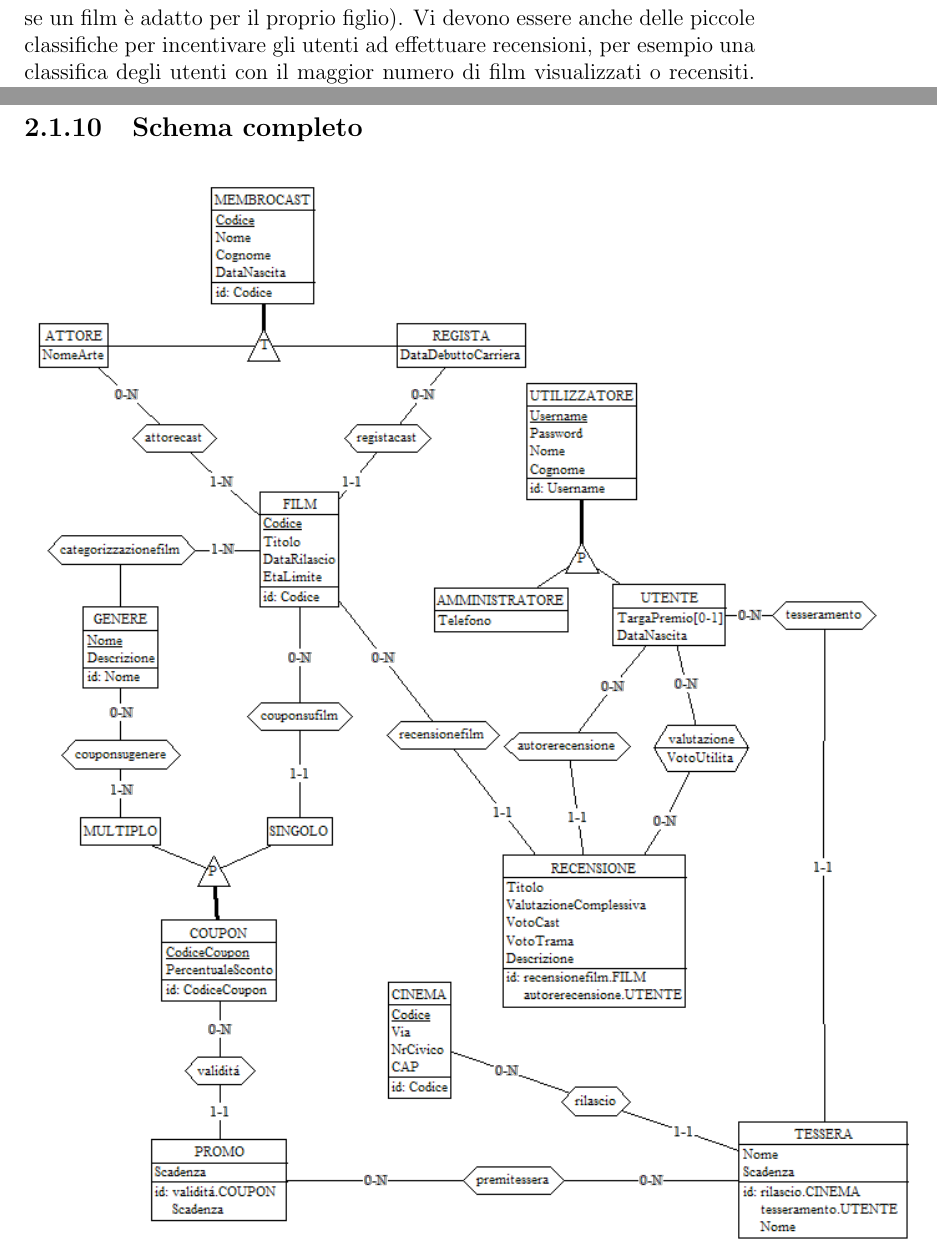
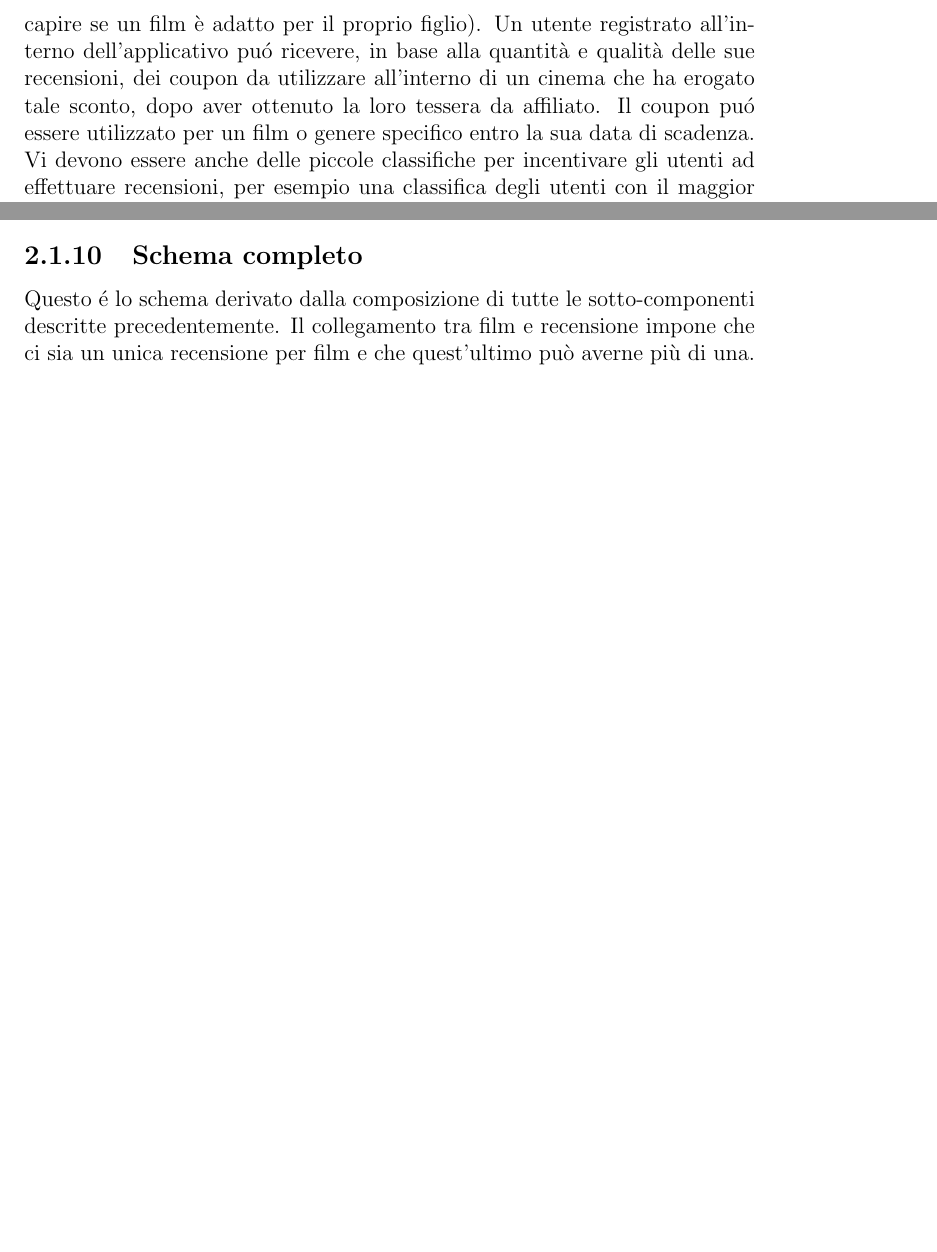
Before and after one commit to luca-casadei/CineRadar, a LaTeX document (docs/2501-rel.tex): two parts of pages 4 and 18 of 18 before the commit and two parts of pages 4 and 15 of 16 after it, joined at a grey line, cut so that both start at the same text, the shorter picture padded with empty space. Compiled offline with pdfLaTeX.

Commit message:
Modified Documentation - Adding ER Diagram and Modified the existed ones

```diff
--- a/docs/2501-rel.tex
+++ b/docs/2501-rel.tex
@@ -18,7 +18,8 @@
 	\section{Introduzione}
 	Il progetto consiste nella realizzazione di un applicativo per la condivisione e la recensione di elementi multimediali quali film e serie TV.
 	\section{Intervista}
-	È richiesto un sistema che consenta all'utenza di accedere al portale di condivisione di film e serie TV e poter recensirne uno o più di interesse. È necessario che l'utente si registri inserendo i propri dati che verranno salvaguardati, tra cui username, password, nome, cognome, data di nascita per controllare i limiti di età sui film. Un utente deve avere la possibilità di aggiungere nuovi film nel sistema, ma non in maniera diretta, la richiesta deve prima essere approvata da un altro tipo di utente con privilegi di amministratore del sistema. L'amministratore si occuperà di aggiungere film alla piattaforma con frequenza settimanale. Sulle recensioni di altri utenti, un utente può esprimere un parere di utilità che andrà a classificare la recensione in una sorta di "classifica delle recensioni più utili". Quando si va a memorizzare un film bisogna inserire il titolo, uno o più autori, la descrizione, la durata, l'anno di rilascio ed eventuale casa produttrice. I visualizzatori devono essere in grado di vedere tutti i film presenti in base a dei filtri sul genere, categoria, autori e recensioni, sempre a patto che i risultati ottenuti rispettino i limiti di età standard dei film (\textit{over 18, over 16} etc\dots). Quando un utente vede un film della lista, deve poterlo segnare come \textit{"già visto"} per poterlo recensire successivamente se lo desidera. Dato che si vogliono anche incentivare le famiglie, è richiesta una funzionalità che renda possibile inserire un'età e visualizzare i film la cui visione è consentita (per esempio per capire se un film è adatto per il proprio figlio). Vi devono essere anche delle piccole classifiche per incentivare gli utenti ad effettuare recensioni, per esempio una classifica degli utenti con il maggior numero di film visualizzati o recensiti. Vi è inoltre una statistica sui film inseriti, per esempio sarà possibile ottenere il genere di film con il maggior numero di visualizzazioni complessive. Oltre che sui film ci devono essere delle statistiche su chi i film li fa, quindi per esempio il regista che ha girato il film con le recensioni migliori e gli eventuali attori che hanno partecipato al cast. L'amministratore può attribuire dei premi in base alla classifica degli utenti migliori (in base alle recensioni più utili), effettuerà anche atti di moderazione sugli utenti registrati, ad esempio, se un utente effettua troppe recensioni al di sotto della soglia di utilità potrà essere rimosso o bloccato dall'effettuare l'accesso al sistema.
+	È richiesto un sistema che consenta all'utenza di accedere al portale di condivisione di film e serie TV e poter recensirne uno o più di interesse. È necessario che l'utente si registri inserendo i propri dati che verranno salvaguardati, tra cui username, password, nome, cognome, data di nascita per controllare i limiti di età sui film. Un utente deve avere la possibilità di aggiungere nuovi film nel sistema, ma non in maniera diretta, la richiesta deve prima essere approvata da un altro tipo di utente con privilegi di amministratore del sistema. L'amministratore si occuperà di aggiungere film alla piattaforma con frequenza settimanale. Sulle recensioni di altri utenti, un utente può esprimere un parere di utilità che andrà a classificare la recensione in una sorta di "classifica delle recensioni più utili". Quando si va a memorizzare un film bisogna inserire il titolo, uno o più autori, la descrizione, la durata, l'anno di rilascio ed eventuale casa produttrice. I visualizzatori devono essere in grado di vedere tutti i film presenti in base a dei filtri sul genere, categoria, autori e recensioni, sempre a patto che i risultati ottenuti rispettino i limiti di età standard dei film (\textit{over 18, over 16} etc\dots). Quando un utente vede un film della lista, deve poterlo segnare come \textit{"già visto"} per poterlo recensire successivamente se lo desidera. Dato che si vogliono anche incentivare le famiglie, è richiesta una funzionalità che renda possibile inserire un'età e visualizzare i film la cui visione è consentita (per esempio per capire se un film è adatto per il proprio figlio). Un utente registrato all'interno dell'applicativo puó ricevere, in base alla quantità e qualità delle sue recensioni, dei coupon da utilizzare all'interno di un cinema che ha erogato tale sconto, dopo aver ottenuto la loro tessera da affiliato. Il coupon puó essere utilizzato per un film o genere specifico entro la sua data di scadenza.
+	Vi devono essere anche delle piccole classifiche per incentivare gli utenti ad effettuare recensioni, per esempio una classifica degli utenti con il maggior numero di film visualizzati o recensiti. Vi è inoltre una statistica sui film inseriti, per esempio sarà possibile ottenere il genere di film con il maggior numero di visualizzazioni complessive. Oltre che sui film ci devono essere delle statistiche su chi i film li fa, quindi per esempio il regista che ha girato il film con le recensioni migliori e gli eventuali attori che hanno partecipato al cast. L'amministratore può attribuire dei premi in base alla classifica degli utenti migliori (in base alle recensioni più utili), effettuerà anche atti di moderazione sugli utenti registrati, ad esempio, se un utente effettua troppe recensioni al di sotto della soglia di utilità potrà essere rimosso o bloccato dall'effettuare l'accesso al sistema.
 	\section{Rielaborazione del testo}
 	\subsection{Obiettivi finali:}
 	È richiesto un sistema che consenta all'utenza di accedere al portale di condivisione di \textcolor{orange}{\underline{film}} e \textcolor{orange}{\underline{serie TV}} per poterne recensire uno o più di interesse.\\
@@ -191,6 +193,7 @@
 		\caption{Schema ER della relazione tra il film, il coupon e la tessera.}
 	\end{figure}
 	\subsection{Schema completo}
+	Questo é lo schema derivato dalla composizione di tutte le sotto-componenti descritte precedentemente. Il collegamento tra film e recensione impone che ci sia un unica recensione per film e che quest'ultimo può averne più di una.
 	\begin{figure}[H]
 		\centering
 		\includegraphics[width=480pt]{ER/ercompleto.png}
```
Also changed, not shown: docs/2501-rel.pdf, docs/2501-rel.tex (7 more changed lines).
